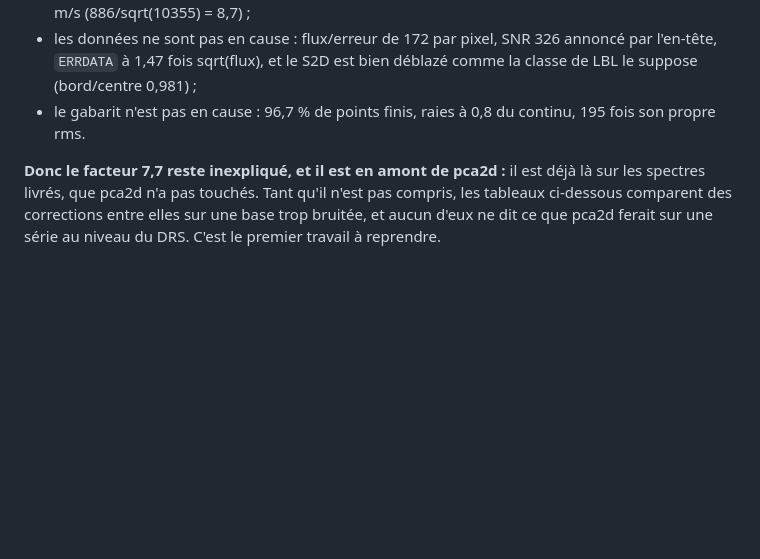
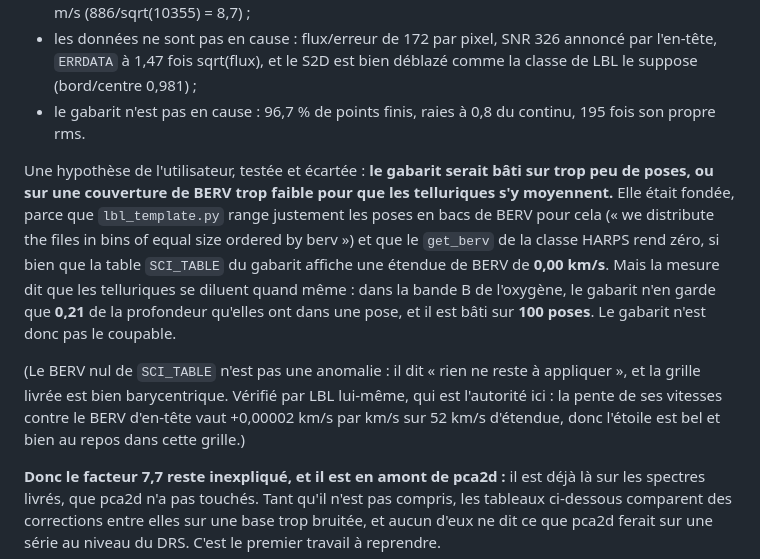
Before and after one commit to eartigau/pca2d_preclean, a Markdown page: docs/multi_instrument.md, the part around the change. Rendered like a GitHub page; blank space fills up the shorter version.

Commit message:
le gabarit n'est pas le coupable: 100 poses, telluriques diluees a 0.21
Hypothese de l'utilisateur, fondee et testee: le gabarit serait bati sur
trop peu de poses, ou sur une couverture de BERV trop faible pour que les
telluriques s'y moyennent. lbl_template.py range en effet les poses en bacs
de BERV pour cela, et la table SCI_TABLE du gabarit HARPS affiche une
etendue de BERV de 0.00 km/s, parce que le get_berv de la classe rend zero.

Mais la mesure l'ecarte: le gabarit est bati sur 100 poses, et dans la
bande B de l'oxygene il ne garde que 0.21 de la profondeur tellurique d'une
pose isolee. Elles se diluent donc bien.

Le BERV nul de SCI_TABLE n'est pas une anomalie: il dit « rien ne reste a
appliquer ». Verifie par LBL lui-meme, qui est l'autorite: la pente de ses
vitesses contre le BERV d'en-tete vaut +0.00002 km/s par km/s sur 52 km/s
d'etendue, donc l'etoile est au repos dans cette grille.

Au passage, une mesure a moi qui etait fausse: j'avais cru voir la raie
tellurique bouger 9 fois moins que -BERV, ce qui aurait contredit tout le
reste. Le centroide etait contamine par les raies stellaires voisines, sur
0.3 nm d'une naine G8V. L'argument par LBL, lui, tient.

Co-Authored-By: Claude Opus 5 (1M context) <noreply@anthropic.com>

```diff
--- a/docs/multi_instrument.md
+++ b/docs/multi_instrument.md
@@ -178,6 +178,23 @@ davantage sur ESPRESSO. Ce que la mesure dit de l'origine :
 - le gabarit n'est pas en cause : 96,7 % de points finis, raies à 0,8 du
   continu, 195 fois son propre rms.
 
+Une hypothèse de l'utilisateur, testée et écartée : **le gabarit serait bâti
+sur trop peu de poses, ou sur une couverture de BERV trop faible pour que les
+telluriques s'y moyennent.** Elle était fondée, parce que `lbl_template.py`
+range justement les poses en bacs de BERV pour cela (« we distribute the files
+in bins of equal size ordered by berv ») et que le `get_berv` de la classe
+HARPS rend zéro, si bien que la table `SCI_TABLE` du gabarit affiche une
+étendue de BERV de **0,00 km/s**. Mais la mesure dit que les telluriques se
+diluent quand même : dans la bande B de l'oxygène, le gabarit n'en garde que
+**0,21** de la profondeur qu'elles ont dans une pose, et il est bâti sur
+**100 poses**. Le gabarit n'est donc pas le coupable.
+
+(Le BERV nul de `SCI_TABLE` n'est pas une anomalie : il dit « rien ne reste à
+appliquer », et la grille livrée est bien barycentrique. Vérifié par LBL
+lui-même, qui est l'autorité ici : la pente de ses vitesses contre le BERV
+d'en-tête vaut +0,00002 km/s par km/s sur 52 km/s d'étendue, donc l'étoile est
+bel et bien au repos dans cette grille.)
+
 **Donc le facteur 7,7 reste inexpliqué, et il est en amont de pca2d :** il est
 déjà là sur les spectres livrés, que pca2d n'a pas touchés. Tant qu'il n'est
 pas compris, les tableaux ci-dessous comparent des corrections entre elles sur
```
